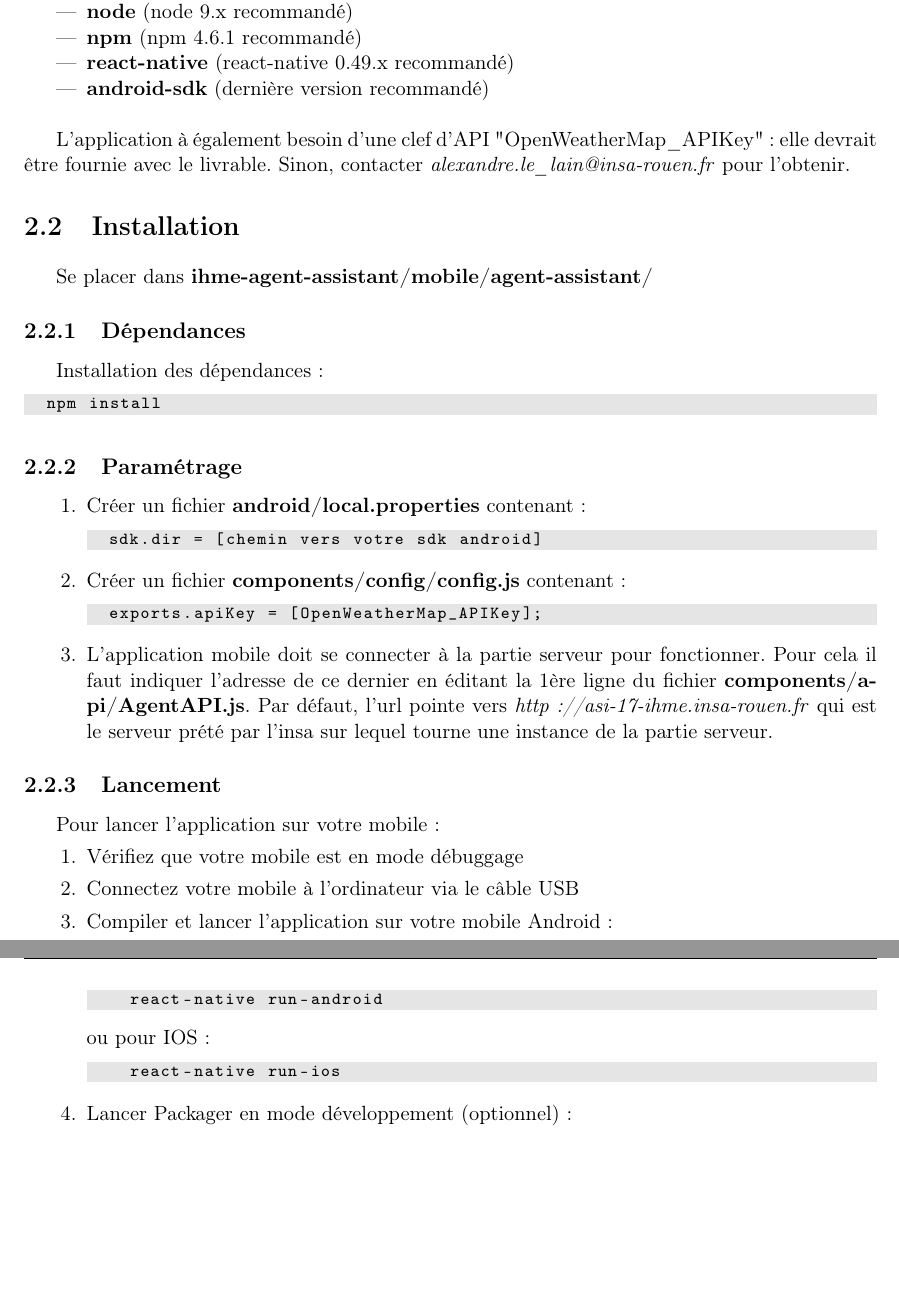
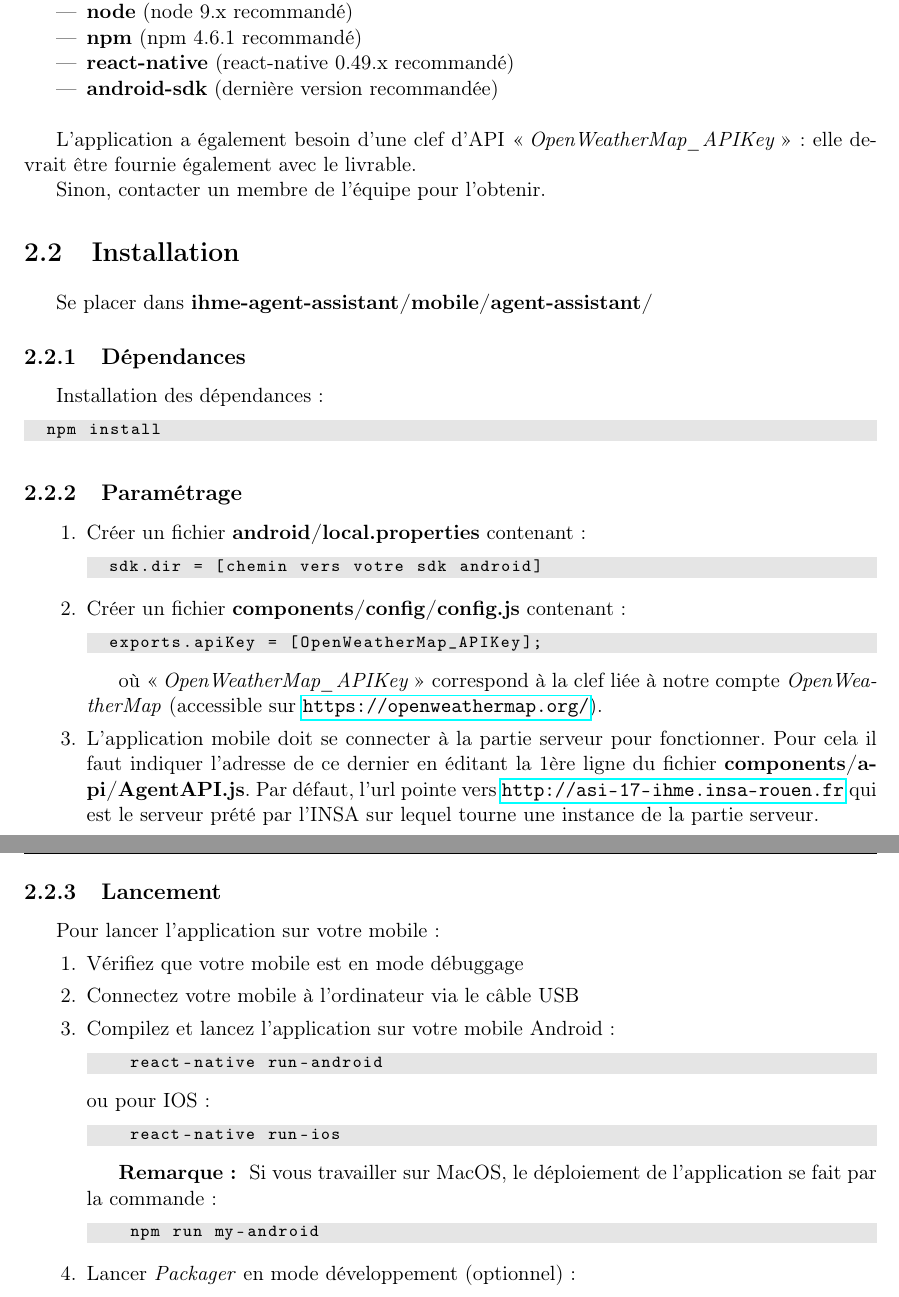
Before and after one commit to alexandre-lelain/ihme-agent-assistant, a LaTeX document (docs/installation/Installation.tex, which reads docs/installation/includes/03-client.tex): two parts of pages 5 and 6 of 7 before the commit and two parts of pages 6 and 7 of 8 after it, joined at a grey line, cut so that both start at the same text, the shorter picture padded with empty space. Compiled offline with pdfLaTeX.

Commit message:
Correction de la notice d'installation

```diff
--- a/docs/installation/includes/03-client.tex
+++ b/docs/installation/includes/03-client.tex
@@ -6,11 +6,14 @@ L'application mobile est une application écrite avec \emph{react-native}. Vous
 \item \textbf{node} (node 9.x recommandé)
 \item \textbf{npm} (npm 4.6.1 recommandé)
 \item \textbf{react-native} (react-native 0.49.x recommandé)
-\item \textbf{android-sdk} (dernière version recommandé)\\
+\item \textbf{android-sdk} (dernière version recommandée)\\
 \end{itemize}
 
 
-L'application à également besoin d'une clef d'API "OpenWeatherMap\_APIKey" : elle devrait être fournie avec le livrable. Sinon, contacter \emph{alexandre.le\_lain@insa-rouen.fr} pour l'obtenir.
+L'application a également besoin d'une clef d'API \og \emph{OpenWeatherMap\_APIKey} \fg{} : elle devrait être fournie également avec le livrable.
+
+Sinon, contacter un membre de l'équipe pour l'obtenir.
+
 \section{Installation}
 
 Se placer dans \textbf{ihme-agent-assistant/mobile/agent-assistant/}
@@ -33,9 +36,11 @@ Installation des dépendances :
   \begin{lstlisting}[language=Javascript]
   exports.apiKey = [OpenWeatherMap_APIKey];
   \end{lstlisting}
+
+  où \og \emph{OpenWeatherMap\_APIKey} \fg{} correspond à la clef liée à notre compte \emph{OpenWeatherMap} (accessible sur \url{https://openweathermap.org/}).
+
   \item L'application mobile doit se connecter à la partie serveur pour fonctionner. Pour cela il faut indiquer l'adresse de ce dernier en
-  éditant la 1ère ligne du fichier \textbf{components/api/AgentAPI.js}. Par défaut, l'url pointe vers \emph{http://asi-17-ihme.insa-rouen.fr} qui est le serveur prété
-  par l'insa sur lequel tourne une instance de la partie serveur.
+  éditant la 1ère ligne du fichier \textbf{components/api/AgentAPI.js}. Par défaut, l'url pointe vers \url{http://asi-17-ihme.insa-rouen.fr} qui est le serveur prété par l'INSA sur lequel tourne une instance de la partie serveur.
 \end{enumerate}
 
 \subsection{Lancement}
@@ -44,7 +49,7 @@ Pour lancer l'application sur votre mobile :
 \begin{enumerate}
   \item Vérifiez que votre mobile est en mode débuggage
   \item Connectez votre mobile à l'ordinateur via le câble USB
-  \item Compiler et lancer l'application sur votre mobile Android :
+  \item Compilez et lancez l'application sur votre mobile Android :
   \begin{lstlisting}[language=bash]
     react-native run-android
   \end{lstlisting}
@@ -52,7 +57,13 @@ Pour lancer l'application sur votre mobile :
   \begin{lstlisting}[language=bash]
     react-native run-ios
   \end{lstlisting}
-  \item Lancer Packager en mode développement (optionnel):
+
+  \textbf{Remarque : } Si vous travailler sur MacOS, le déploiement de l'application se fait par la commande :
+  \begin{lstlisting}[language=bash]
+    npm run my-android
+  \end{lstlisting}
+
+  \item Lancer \emph{Packager} en mode développement (optionnel):
   \begin{lstlisting}[language=bash]
     npm start
   \end{lstlisting}
```
Also changed, not shown: docs/installation/includes/02-server.tex (+15 -7 lines).
